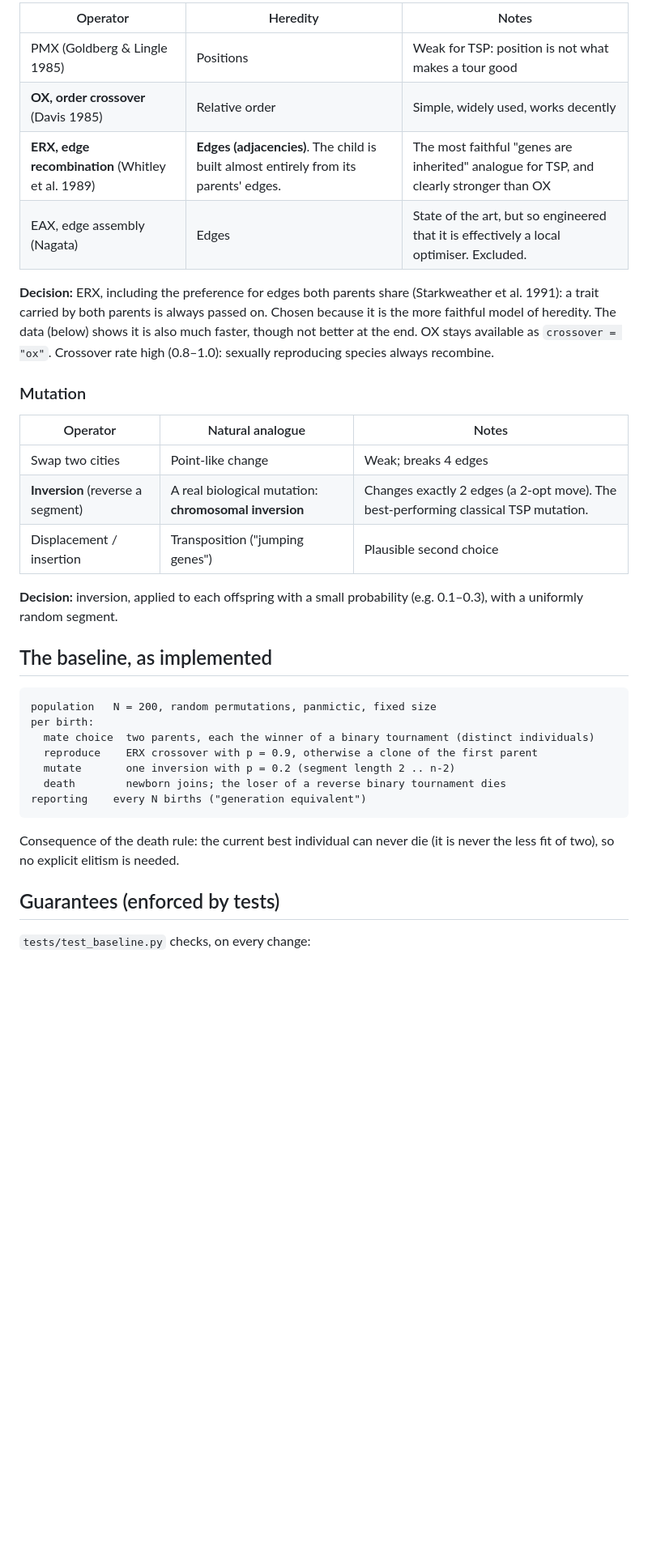
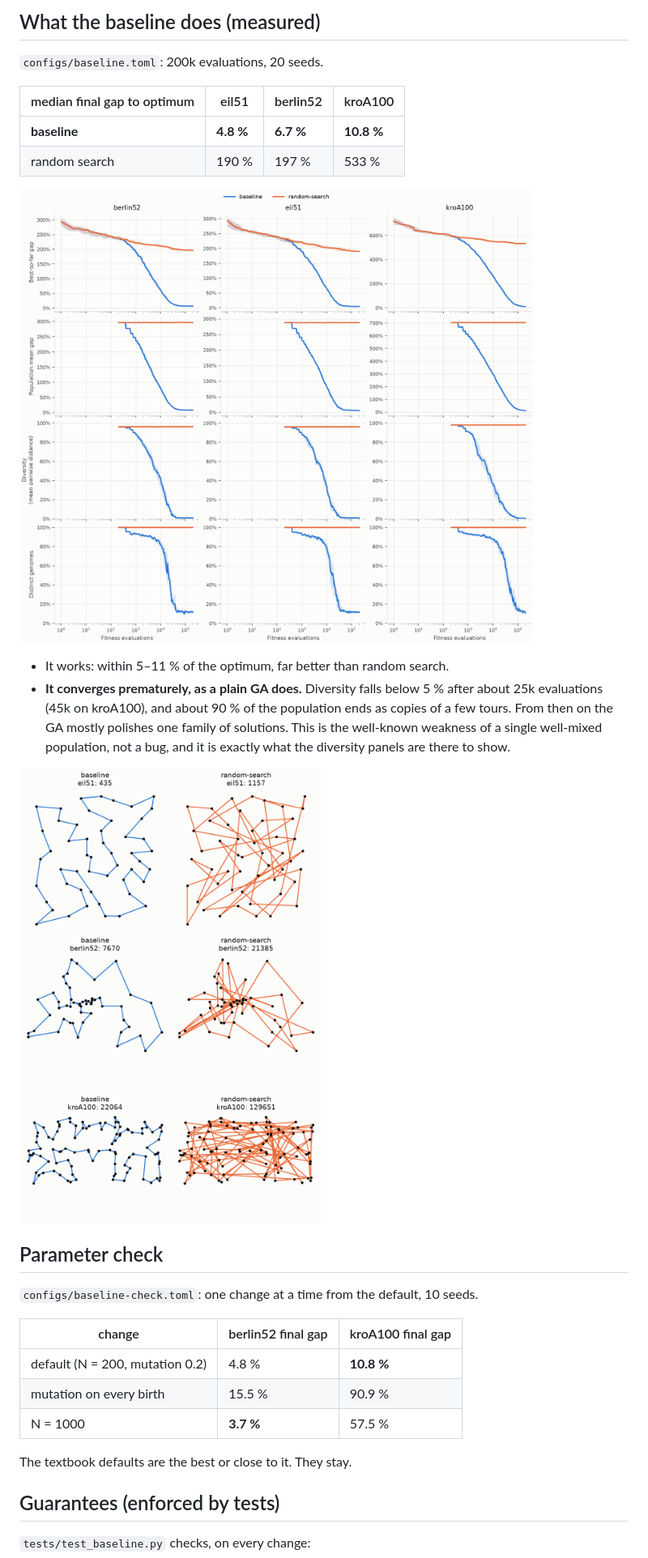
Before and after one commit to ordialascent/evosoc, a Markdown page: docs/baseline-ga.md, the part around one of its changes. Shown at 81% size. GitHub-like rendering; pictures changed too: docs/figures/baseline-best-tours.png, docs/figures/baseline-convergence.png; blank space fills up the shorter version.

````diff
--- a/docs/baseline-ga.md
+++ b/docs/baseline-ga.md
@@ -60,43 +116,36 @@ generations, continuous births and deaths).
 
-| Operator | Heredity | Notes |
+## What the baseline does (measured)
+
+`configs/baseline.toml`: 200k evaluations, 20 seeds.
+
+| median final gap to optimum | eil51 | berlin52 | kroA100 |
+|---|---|---|---|
+| **baseline** | **4.8 %** | **6.7 %** | **10.8 %** |
+| random search | 190 % | 197 % | 533 % |
+
+![Convergence](figures/baseline-convergence.png)
+
+* It works: within 5–11 % of the optimum, far better than random search.
+* **It converges prematurely, as a plain GA does.** Diversity falls below
+  5 % after about 25k evaluations (45k on kroA100), and about 90 % of the
+  population ends as copies of a few tours. From then on the GA mostly
+  polishes one family of solutions. This is the well-known weakness of a
+  single well-mixed population, not a bug, and it is exactly what the
+  diversity panels are there to show.
+
+![Best tours](figures/baseline-best-tours.png)
+
+## Parameter check
+
+`configs/baseline-check.toml`: one change at a time from the default, 10 seeds.
+
+| change | berlin52 final gap | kroA100 final gap |
 |---|---|---|
-| PMX (Goldberg & Lingle 1985) | Positions | Weak for TSP: position is not what makes a tour good |
-| **OX, order crossover** (Davis 1985) | Relative order | Simple, widely used, works decently |
-| **ERX, edge recombination** (Whitley et al. 1989) | **Edges (adjacencies)**. The child is built almost entirely from its parents' edges. | The most faithful "genes are inherited" analogue for TSP, and clearly stronger than OX |
-| EAX, edge assembly (Nagata) | Edges | State of the art, but so engineered that it is effectively a local optimiser. Excluded. |
+| default (N = 200, mutation 0.2) | 4.8 % | **10.8 %** |
+| mutation on every birth | 15.5 % | 90.9 % |
+| N = 1000 | **3.7 %** | 57.5 % |
 
-**Decision:** ERX, including the preference for edges both parents share
-(Starkweather et al. 1991): a trait carried by both parents is always passed
-on. Chosen because it is the more faithful model of heredity. The data
-(below) shows it is also much faster, though not better at the end. OX stays
-available as `crossover = "ox"`. Crossover rate high
-(0.8–1.0): sexually reproducing species always recombine.
-
-### Mutation
-
-| Operator | Natural analogue | Notes |
-|---|---|---|
-| Swap two cities | Point-like change | Weak; breaks 4 edges |
-| **Inversion** (reverse a segment) | A real biological mutation: **chromosomal inversion** | Changes exactly 2 edges (a 2-opt move). The best-performing classical TSP mutation. |
-| Displacement / insertion | Transposition ("jumping genes") | Plausible second choice |
-
-**Decision:** inversion, applied to each offspring with a small probability
-(e.g. 0.1–0.3), with a uniformly random segment.
-
-## The baseline, as implemented
-
-```
-population   N = 200, random permutations, panmictic, fixed size
-per birth:
-  mate choice  two parents, each the winner of a binary tournament (distinct individuals)
-  reproduce    ERX crossover with p = 0.9, otherwise a clone of the first parent
-  mutate       one inversion with p = 0.2 (segment length 2 .. n-2)
-  death        newborn joins; the loser of a reverse binary tournament dies
-reporting    every N births ("generation equivalent")
-```
-
-Consequence of the death rule: the current best individual can never die (it
-is never the less fit of two), so no explicit elitism is needed.
+The textbook defaults are the best or close to it. They stay.
 
 ## Guarantees (enforced by tests)
 
````
Also changed, not shown: other parts of docs/baseline-ga.md (+95 -90 lines), README.md (+4 -4 lines), 6 other files.
